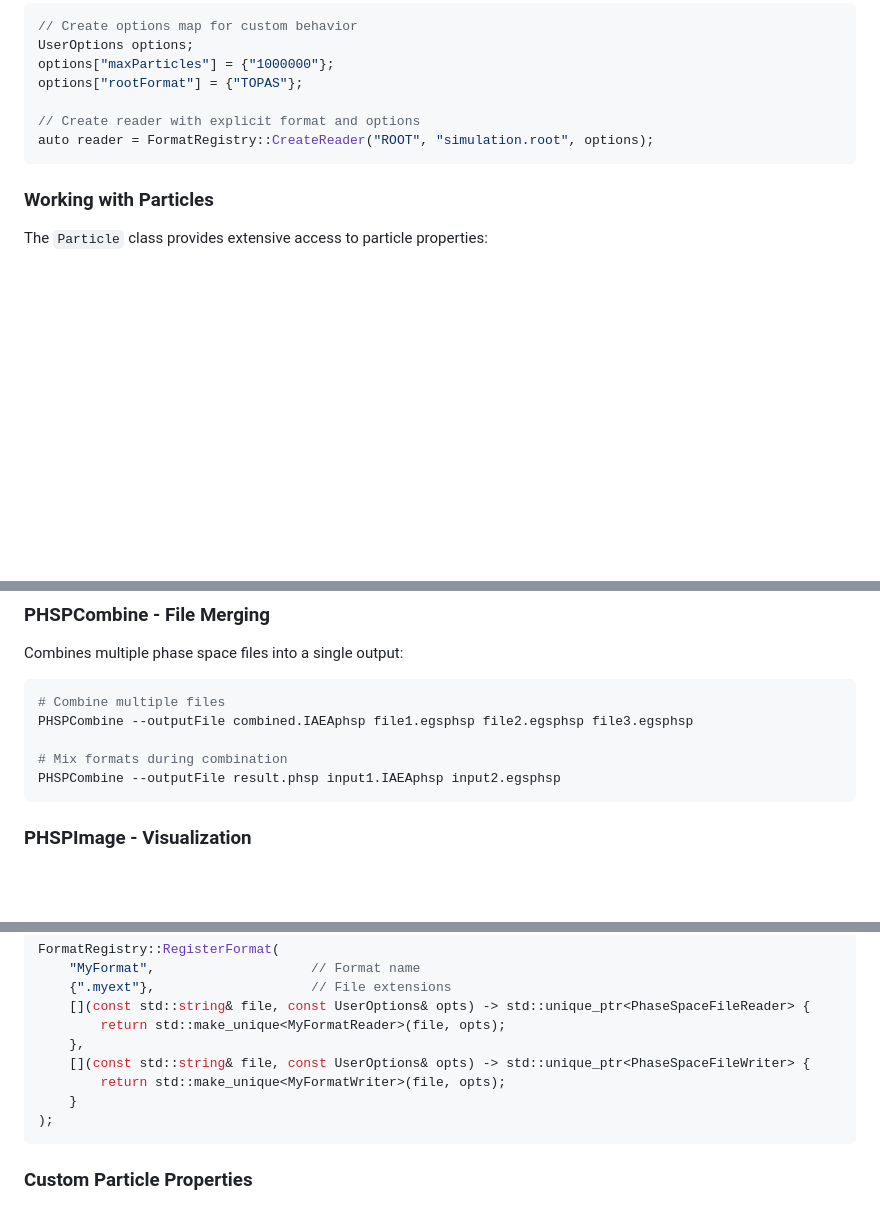
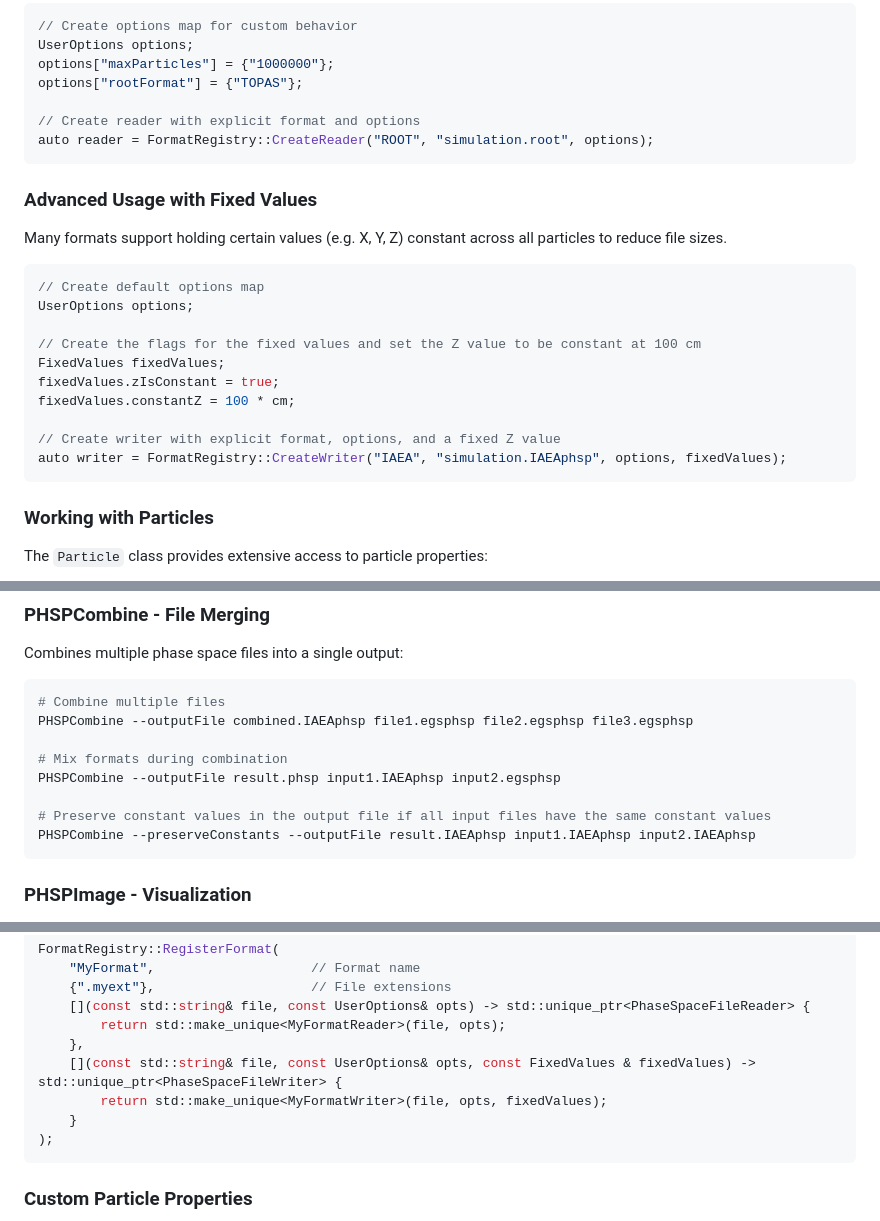
Before and after one commit to dobrienphd/ParticleZoo, a Markdown page: README.md, 3 parts joined by grey strips. Rendered like a GitHub page; blank space fills up the shorter version.

Commit message:
Updated readme file to include fixed values functionality.

````diff
--- a/README.md
+++ b/README.md
@@ -168,6 +168,23 @@ options["rootFormat"] = {"TOPAS"};
 auto reader = FormatRegistry::CreateReader("ROOT", "simulation.root", options);
 ```
 
+### Advanced Usage with Fixed Values
+
+Many formats support holding certain values (e.g. X, Y, Z) constant across all particles to reduce file sizes.
+
+```cpp
+// Create default options map
+UserOptions options;
+
+// Create the flags for the fixed values and set the Z value to be constant at 100 cm
+FixedValues fixedValues;
+fixedValues.zIsConstant = true;
+fixedValues.constantZ = 100 * cm;
+
+// Create writer with explicit format, options, and a fixed Z value
+auto writer = FormatRegistry::CreateWriter("IAEA", "simulation.IAEAphsp", options, fixedValues);
+```
+
 ### Working with Particles
 
 The `Particle` class provides extensive access to particle properties:
@@ -256,6 +273,9 @@ PHSPCombine --outputFile combined.IAEAphsp file1.egsphsp file2.egsphsp file3.egs
 
 # Mix formats during combination
 PHSPCombine --outputFile result.phsp input1.IAEAphsp input2.egsphsp
+
+# Preserve constant values in the output file if all input files have the same constant values
+PHSPCombine --preserveConstants --outputFile result.IAEAphsp input1.IAEAphsp input2.IAEAphsp
 ```
 
 ### PHSPImage - Visualization
@@ -289,8 +309,8 @@ FormatRegistry::RegisterFormat(
     [](const std::string& file, const UserOptions& opts) -> std::unique_ptr<PhaseSpaceFileReader> {
         return std::make_unique<MyFormatReader>(file, opts);
     },
-    [](const std::string& file, const UserOptions& opts) -> std::unique_ptr<PhaseSpaceFileWriter> {
-        return std::make_unique<MyFormatWriter>(file, opts);
+    [](const std::string& file, const UserOptions& opts, const FixedValues & fixedValues) -> std::unique_ptr<PhaseSpaceFileWriter> {
+        return std::make_unique<MyFormatWriter>(file, opts, fixedValues);
     }
 );
 ```
````
